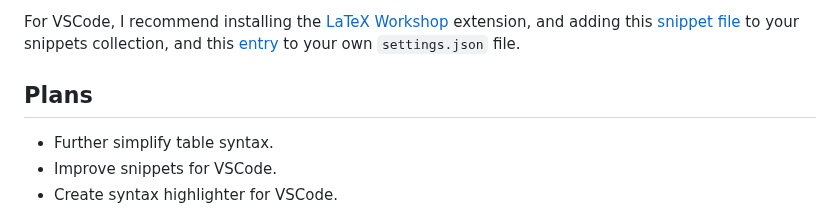
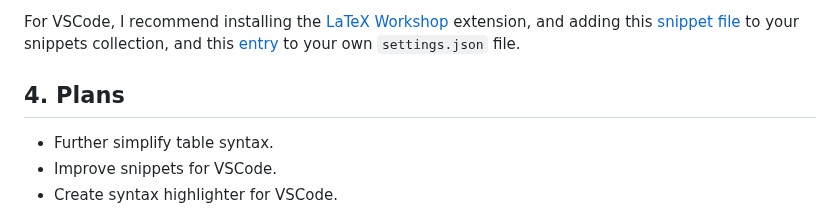
Before and after one commit to NicklasVraa/LiX, a Markdown page: readme.md, the part around the change. Rendered like a GitHub page.

```diff
--- a/readme.md
+++ b/readme.md
@@ -284,7 +284,7 @@ Check up on the [svg](https://ctan.org/pkg/svg?lang=en) package, which has non-l
 
 For VSCode, I recommend installing the [LaTeX Workshop](https://github.com/James-Yu/LaTeX-Workshop) extension, and adding this [snippet file](lix.code-snippets) to your snippets collection, and this [entry](settings.json) to your own `settings.json` file.
 
-## Plans <a name="plans"></a>
+## 4. Plans <a name="plans"></a>
 - Further simplify table syntax.
 - Improve snippets for VSCode.
 - Create syntax highlighter for VSCode.
```
